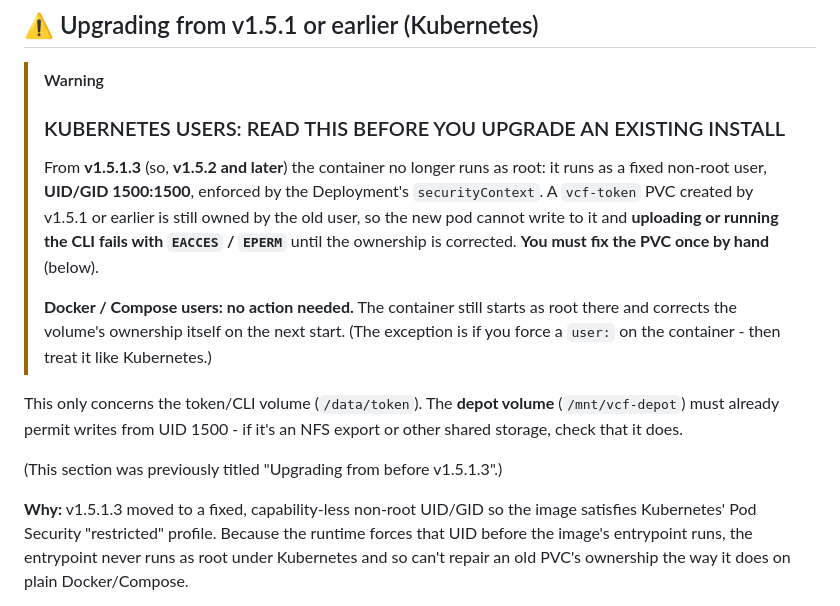
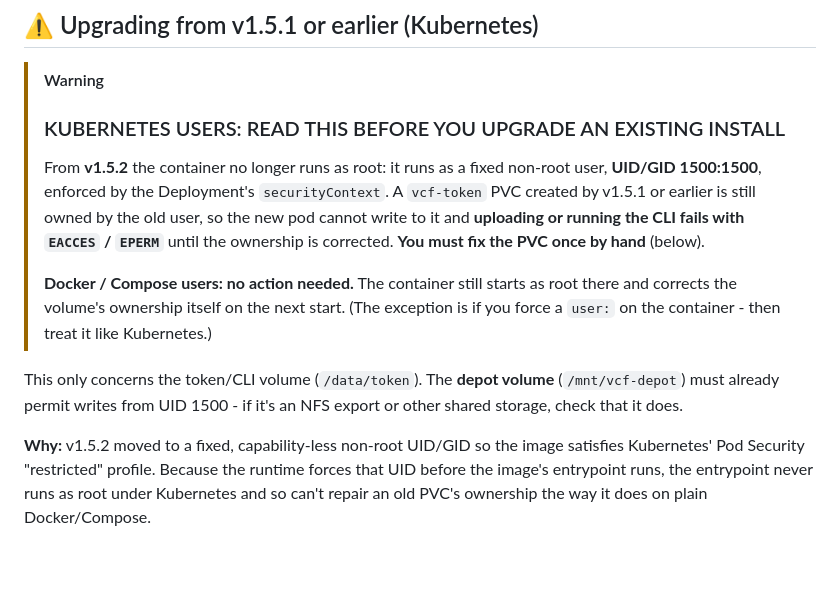
Before and after one commit to leaha00/vcf-download-tool-gui, a Markdown page: README.md, the part around the change. Drawn GitHub-style; blank space fills up the shorter version.

Commit message:
README: refer to v1.5.2 / v1.5.1 only
Co-Authored-By: Claude Sonnet 5.5 <noreply@anthropic.com>

```diff
--- a/README.md
+++ b/README.md
@@ -9,7 +9,7 @@ something pretty <3.
 > [!WARNING]
 > ### KUBERNETES USERS: READ THIS BEFORE YOU UPGRADE AN EXISTING INSTALL
 >
-> From **v1.5.1.3** (so, **v1.5.2 and later**) the container no longer runs
+> From **v1.5.2** the container no longer runs
 > as root: it runs as a fixed non-root user, **UID/GID 1500:1500**, enforced
 > by the Deployment's `securityContext`. A `vcf-token` PVC created by v1.5.1
 > or earlier is still owned by the old user, so the new pod cannot write to
@@ -25,9 +25,7 @@ This only concerns the token/CLI volume (`/data/token`). The **depot volume**
 (`/mnt/vcf-depot`) must already permit writes from UID 1500 - if it's an NFS
 export or other shared storage, check that it does.
 
-(This section was previously titled "Upgrading from before v1.5.1.3".)
-
-**Why:** v1.5.1.3 moved to a fixed, capability-less non-root UID/GID so the
+**Why:** v1.5.2 moved to a fixed, capability-less non-root UID/GID so the
 image satisfies Kubernetes' Pod Security "restricted" profile. Because the
 runtime forces that UID before the image's entrypoint runs, the entrypoint
 never runs as root under Kubernetes and so can't repair an old PVC's
```
